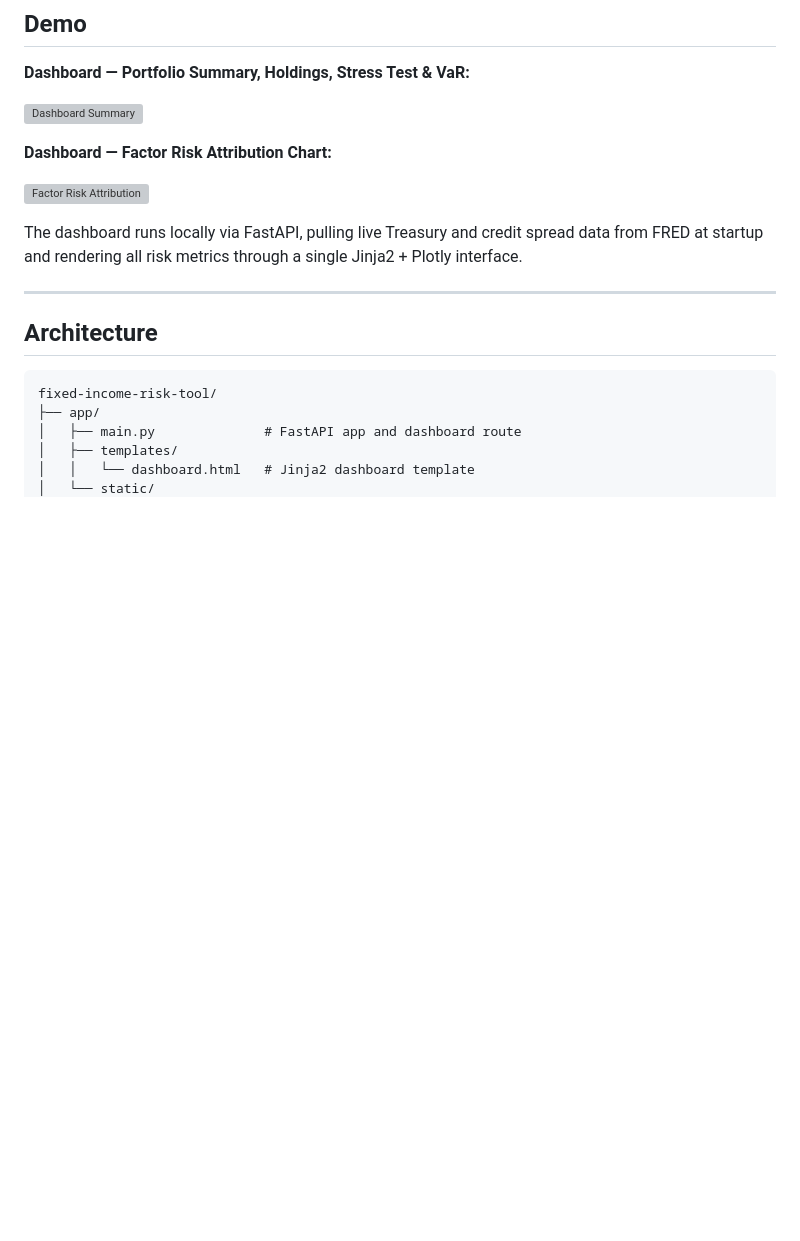
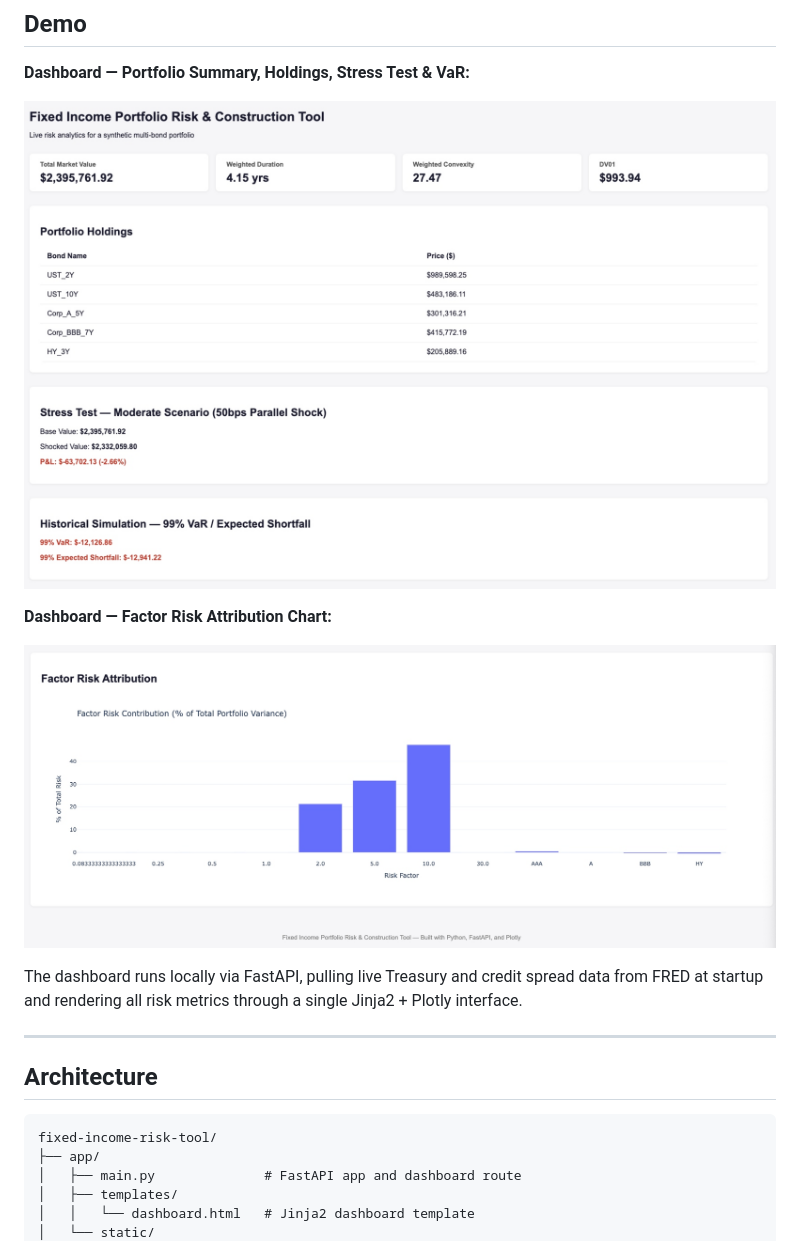
Before and after one commit to KennWong0505/Fixed-Income-Portfolio-Risk-Construction-Tool, a Markdown page: README.md, the part around the change. Drawn GitHub-style; blank space fills up the shorter version; grey boxes are pictures that could not be loaded.

Commit message:
Update the dashboard screenshot name

```diff
--- a/README.md
+++ b/README.md
@@ -42,11 +42,11 @@ bond, with maturities from 2 to 10 years.
 
 **Dashboard — Portfolio Summary, Holdings, Stress Test & VaR:**
 
-![Dashboard Summary](docs/dashboard_summary.png)
+![Dashboard Summary](docs/dashboard_summary.jpg)
 
 **Dashboard — Factor Risk Attribution Chart:**
 
-![Factor Risk Attribution](docs/factor_attribution_chart.png)
+![Factor Risk Attribution](docs/factor_attribution_chart.jpg)
 
 The dashboard runs locally via FastAPI, pulling live Treasury and credit
 spread data from FRED at startup and rendering all risk metrics through a
```
